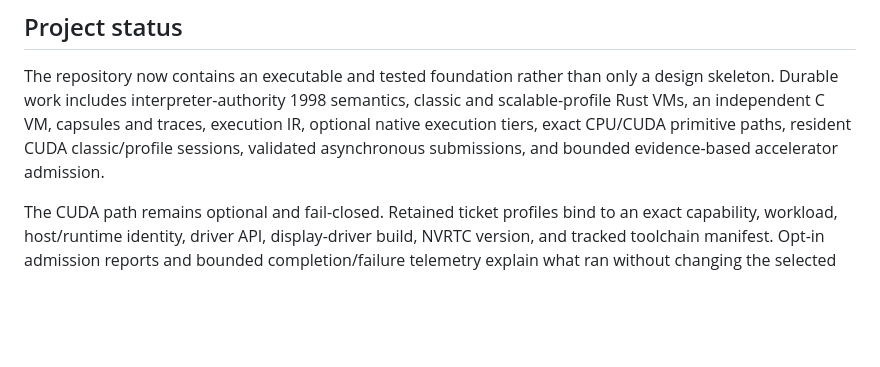
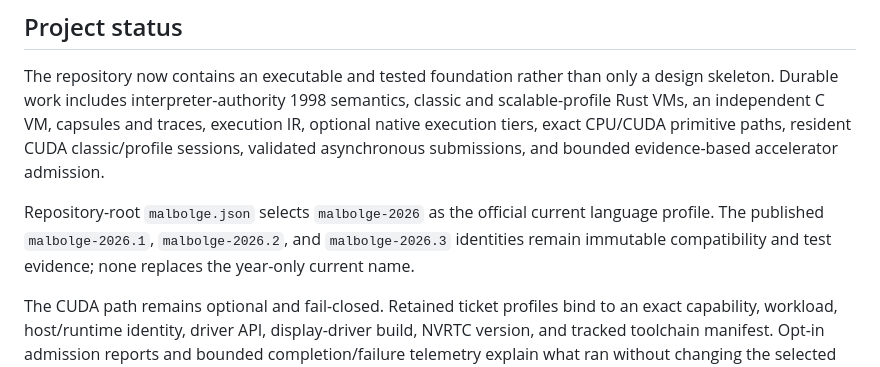
Before and after one commit to albertovillaosorno/malbolge, a Markdown page: README.md, the part around the change. Drawn GitHub-style; blank space fills up the shorter version.

Commit message:
docs(docs): name official Malbolge 2026 profile
Expose the year-only malbolge-2026 identity in the project status entrypoint and
state that the published dotted identities remain immutable compatibility and
test evidence rather than replacing the official current name.

```diff
--- a/README.md
+++ b/README.md
@@ -21,6 +21,11 @@ and traces,
 execution IR, optional native execution tiers, exact CPU/CUDA primitive paths,
 resident CUDA classic/profile sessions, validated asynchronous submissions, and
 bounded evidence-based accelerator admission.
+
+Repository-root `malbolge.json` selects `malbolge-2026` as the official current
+language profile. The published `malbolge-2026.1`, `malbolge-2026.2`, and
+`malbolge-2026.3` identities remain immutable compatibility and test evidence;
+none replaces the year-only current name.
 
 The CUDA path remains optional and fail-closed. Retained ticket profiles bind to
 an exact capability, workload, host/runtime identity, driver API, display-driver
```
